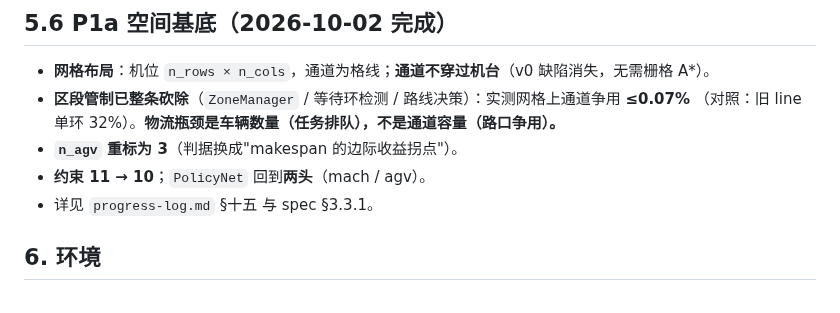
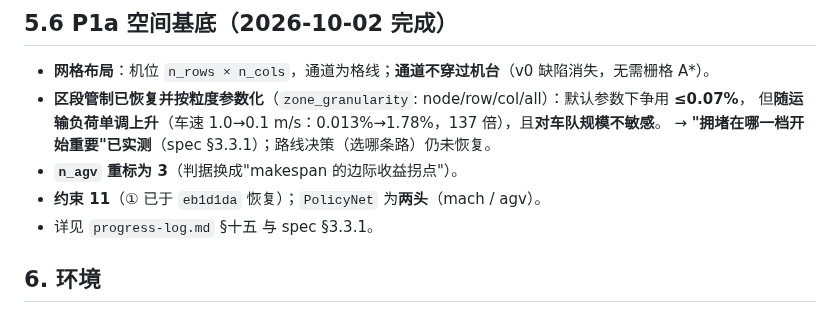
Before and after one commit to wangyuanxty/plcsp, a Markdown page: docs/INDEX.md, the part around one of its changes. Drawn GitHub-style.

Commit message:
docs: ① 拥堵恢复为约束 11（附 binding 边界实测）+ 更正一次单点外推

```diff
--- a/docs/INDEX.md
+++ b/docs/INDEX.md
@@ -80,10 +80,11 @@
 ## 5.6 P1a 空间基底（2026-10-02 完成）
 
 - **网格布局**：机位 `n_rows × n_cols`，通道为格线；**通道不穿过机台**（v0 缺陷消失，无需栅格 A*）。
-- **区段管制已整条砍除**（`ZoneManager` / 等待环检测 / 路线决策）：实测网格上通道争用 **≤0.07%**
-  （对照：旧 line 单环 32%）。**物流瓶颈是车辆数量（任务排队），不是通道容量（路口争用）。**
+- **区段管制已恢复并按粒度参数化**（`zone_granularity`: node/row/col/all）：默认参数下争用 **≤0.07%**，
+  但**随运输负荷单调上升**（车速 1.0→0.1 m/s：0.013%→1.78%，137 倍），且**对车队规模不敏感**。
+  → **"拥堵在哪一档开始重要"已实测**（spec §3.3.1）；路线决策（选哪条路）仍未恢复。
 - **`n_agv` 重标为 3**（判据换成"makespan 的边际收益拐点"）。
-- **约束 11 → 10**；`PolicyNet` 回到**两头**（mach / agv）。
+- **约束 11**（① 已于 `eb1d1da` 恢复）；`PolicyNet` 为**两头**（mach / agv）。
 - 详见 `progress-log.md` §十五 与 spec §3.3.1。
 
 ## 6. 环境
```
Also changed, not shown: other parts of docs/INDEX.md (+1 -1 lines), 1 other file.
